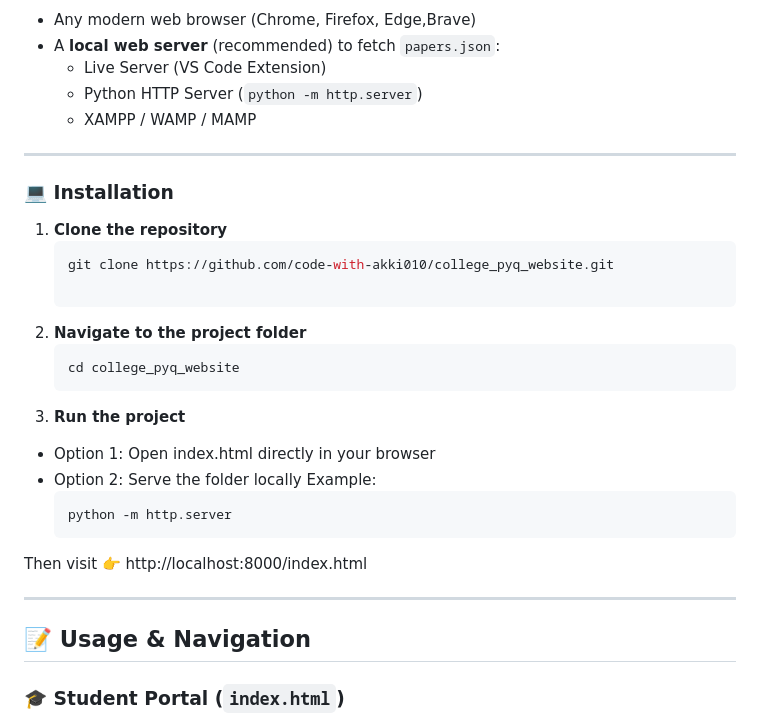
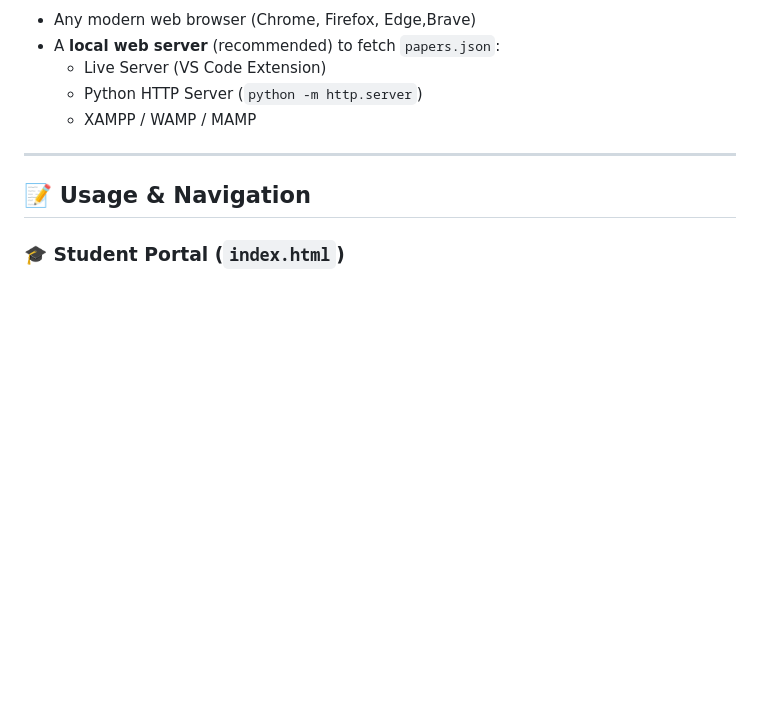
Before and after one commit to code-with-akki010/College_pyq_website, a Markdown page: README.md, the part around the change. Drawn GitHub-style; blank space fills up the shorter version.

````diff
--- a/README.md
+++ b/README.md
@@ -60,24 +60,6 @@ Follow these steps to set up the project locally 👇
 
 ---
 
-### 💻 Installation
-
-1. **Clone the repository**
-   ```bash
-   git clone https://github.com/code-with-akki010/college_pyq_website.git
-
-2. **Navigate to the project folder**
-   ```bash
-   cd college_pyq_website
-3. **Run the project**
-  - Option 1: Open index.html directly in your browser
-  - Option 2: Serve the folder locally
-Example:
-    ```bash
-    python -m http.server
-Then visit 👉 http://localhost:8000/index.html
-
----
 ## 📝 Usage & Navigation
 
 ### 🎓 Student Portal (`index.html`)
````
